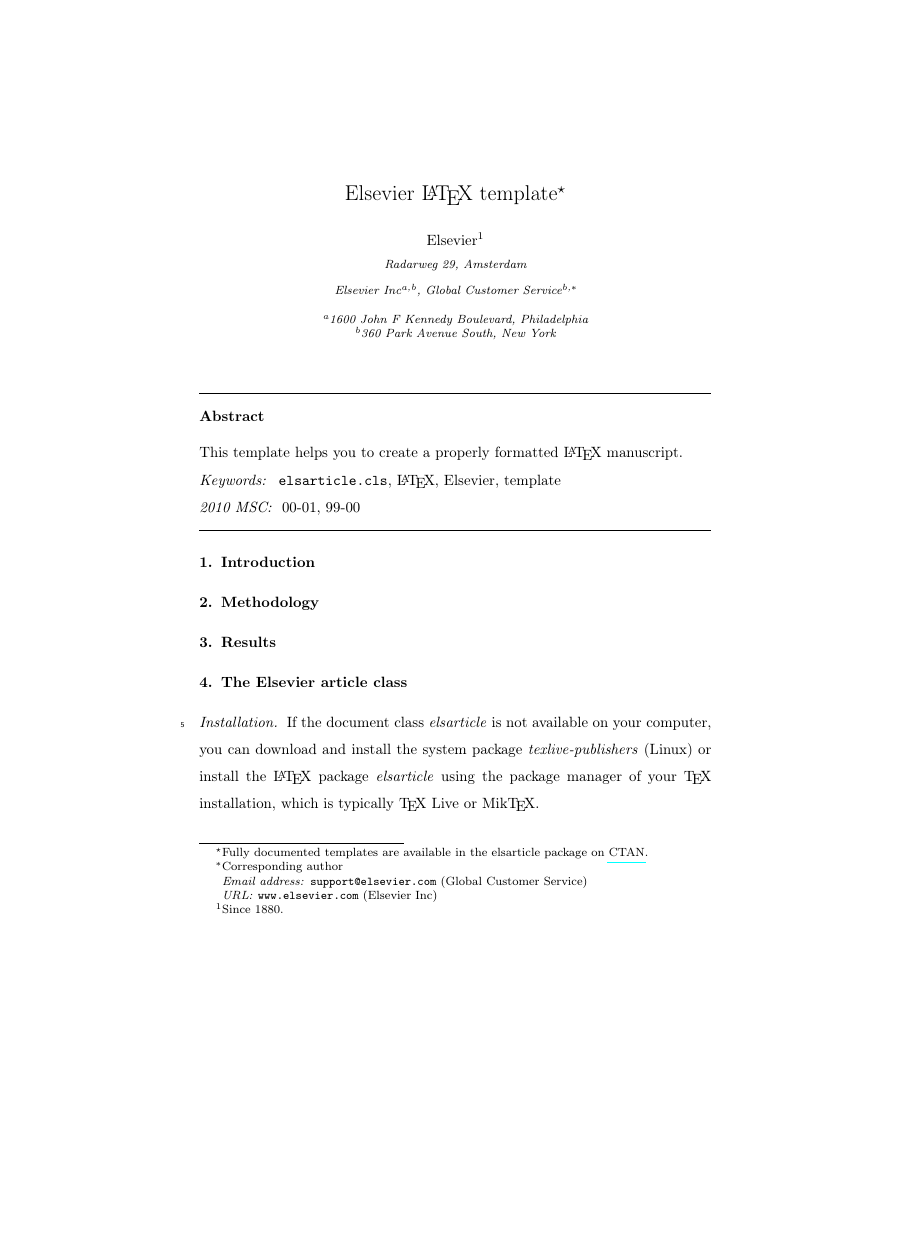
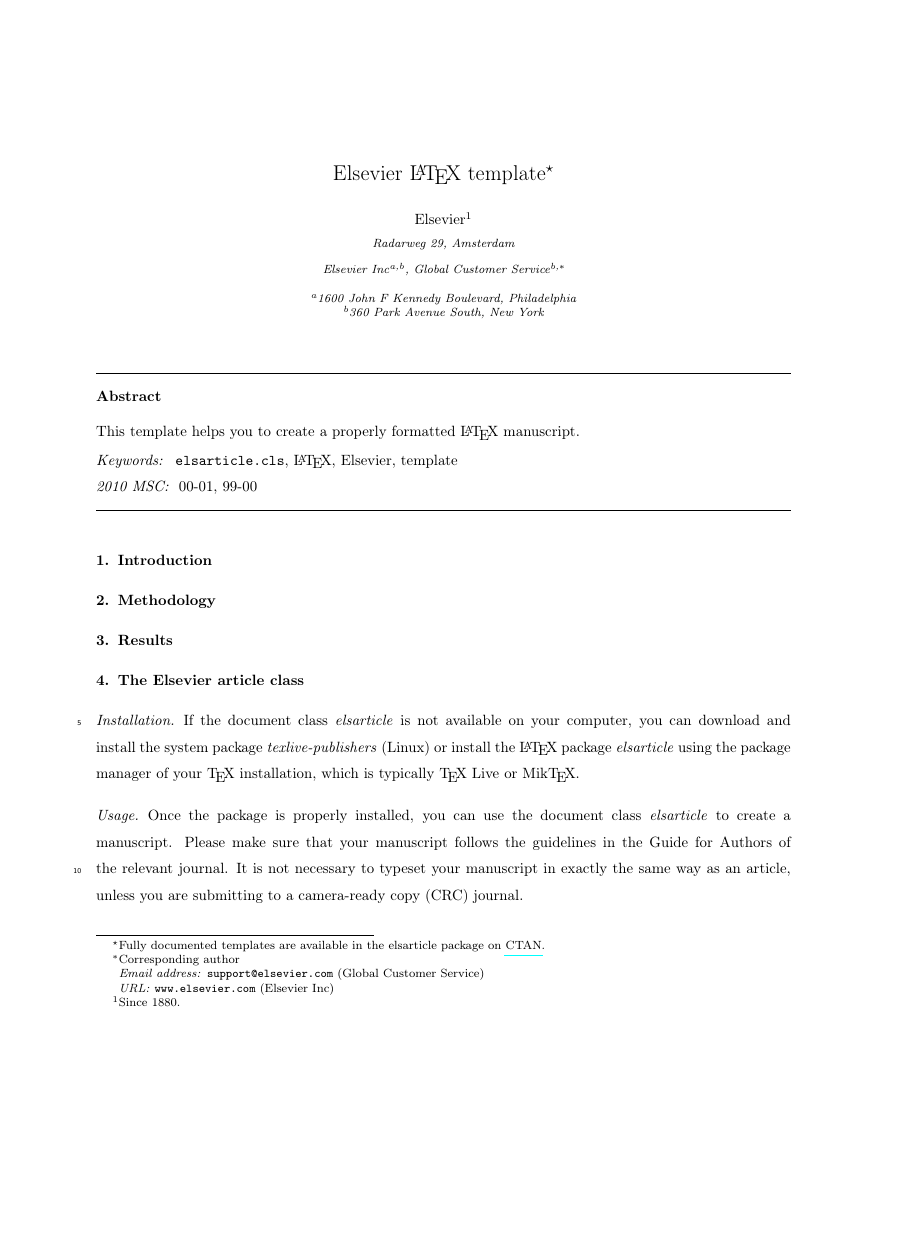
Before and after one commit to FedericoTartarini/reproducible-research, a LaTeX paper (manuscript/src/main.tex): page 1 of 2, the shorter picture padded with empty space. Compiled offline with pdfLaTeX.

Commit message:
changed to wider textsize

```diff
--- a/manuscript/src/main.tex
+++ b/manuscript/src/main.tex
@@ -1,7 +1,7 @@
 %! Author = sbbfti
 %! Date = 10/06/2020
 
-\documentclass[review]{elsarticle}
+\documentclass[review, 3p]{elsarticle}
 %\documentclass[final]{elsarticle}
 %\documentclass[final,5p,times,twocolumn]{elsarticle}
 
```
